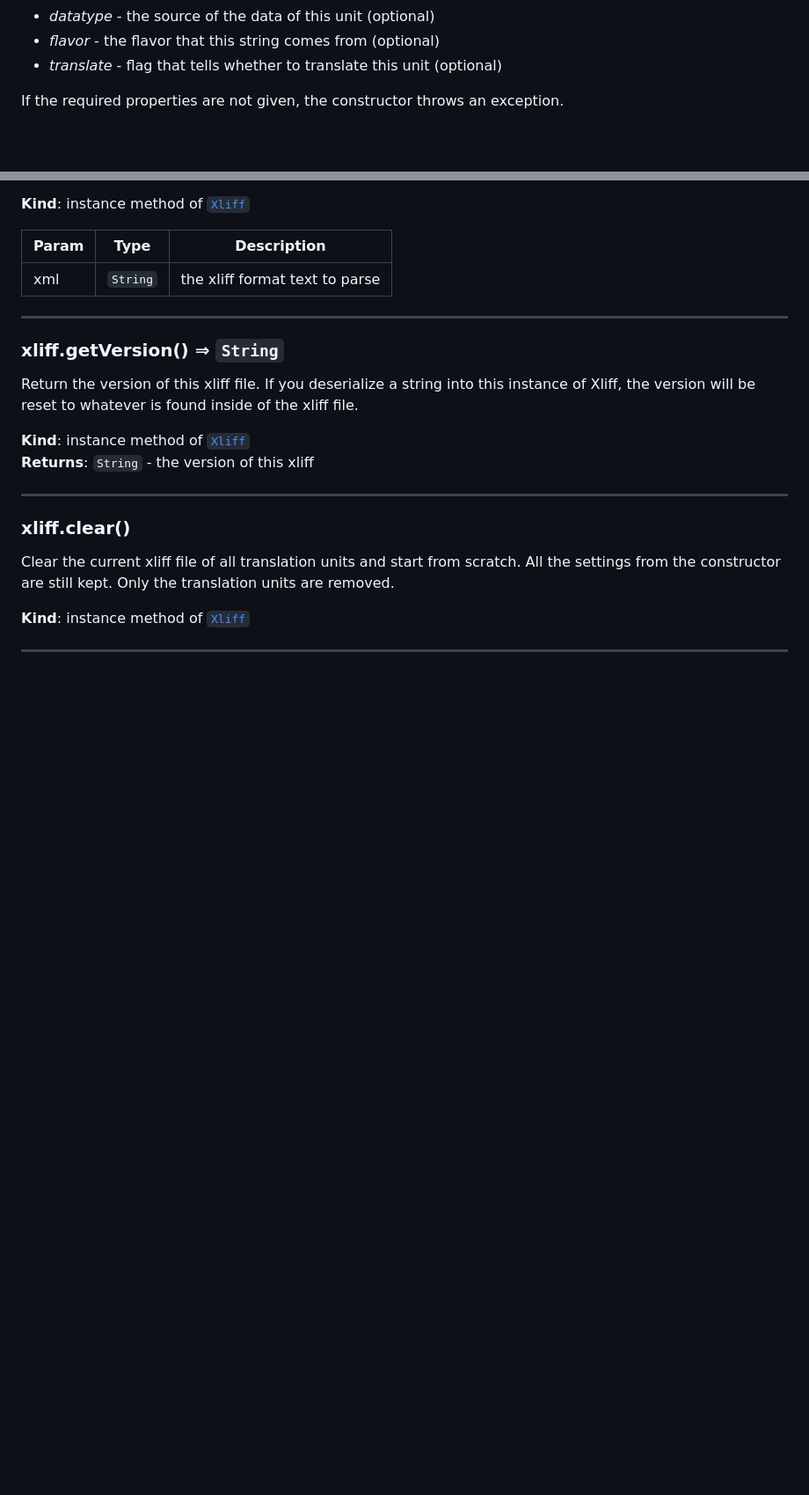
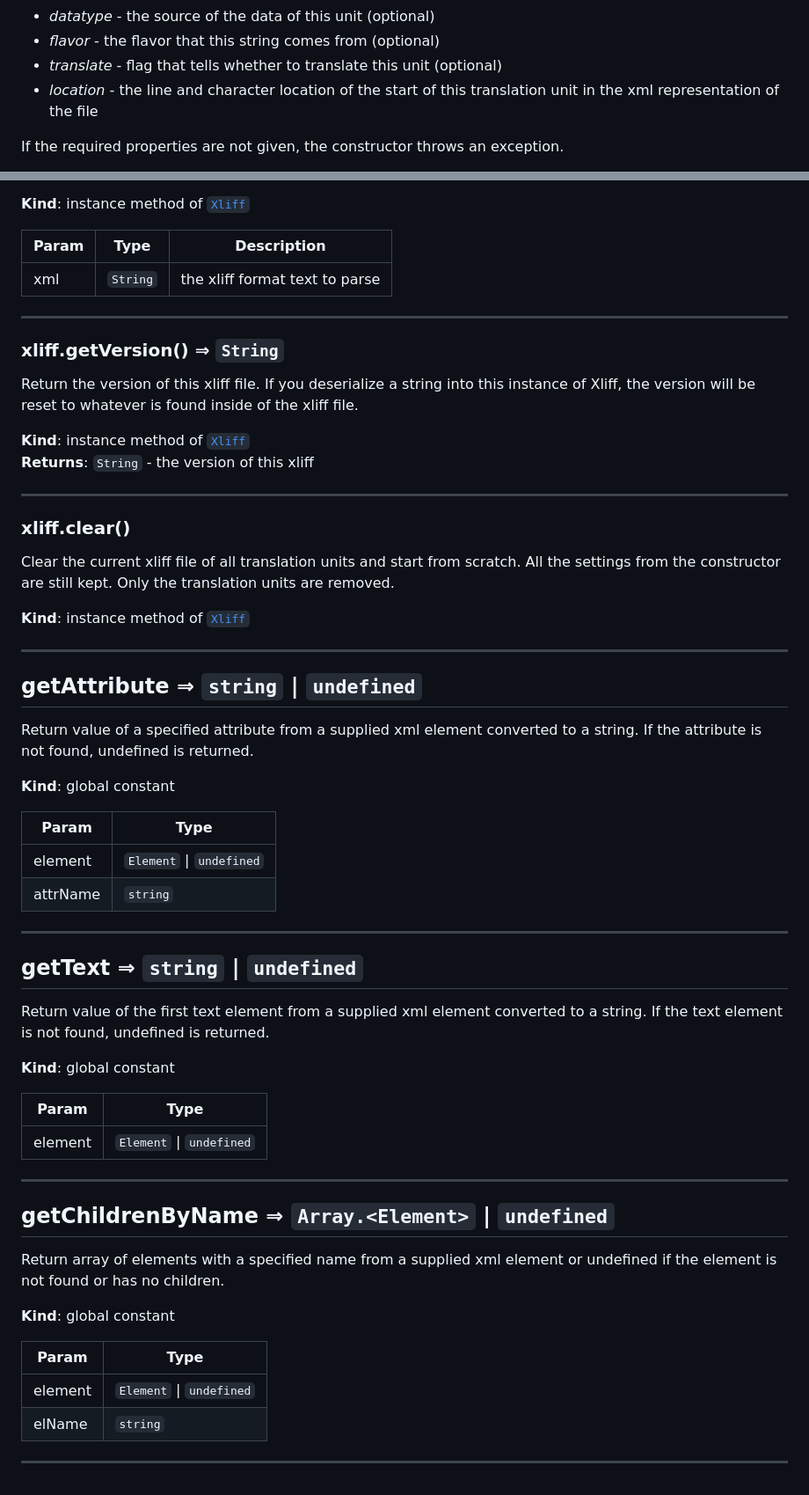
Before and after one commit to iLib-js/xliff, a Markdown page: docs/ilibXliff.md, 2 parts joined by grey strips. Shown: that part at 88% size. Drawn GitHub-style; blank space fills up the shorter version.

```diff
--- a/docs/ilibXliff.md
+++ b/docs/ilibXliff.md
@@ -48,6 +65,8 @@ source text of this translation unit (required)
 <li><i>datatype</i> - the source of the data of this unit (optional)
 <li><i>flavor</i> - the flavor that this string comes from (optional)
 <li><i>translate</i> - flag that tells whether to translate this unit (optional)
+<li><i>location</i> - the line and character location of the start of this
+translation unit in the xml representation of the file
 </ul>
 
 If the required properties are not given, the constructor throws an exception.<p>
@@ -266,3 +307,50 @@ removed.
 **Kind**: instance method of [<code>Xliff</code>](#Xliff)
 
 * * *
+
+<a name="getAttribute"></a>
+
+## getAttribute ⇒ <code>string</code> \| <code>undefined</code>
+Return value of a specified attribute from a supplied xml element converted to a string. If the attribute is not
+found, undefined is returned.
+
+**Kind**: global constant
+
+| Param | Type |
+| --- | --- |
+| element | <code>Element</code> \| <code>undefined</code> |
+| attrName | <code>string</code> |
+
+
+* * *
+
+<a name="getText"></a>
+
+## getText ⇒ <code>string</code> \| <code>undefined</code>
+Return value of the first text element from a supplied xml element converted to a string. If the text element is not
+found, undefined is returned.
+
+**Kind**: global constant
+
+| Param | Type |
+| --- | --- |
+| element | <code>Element</code> \| <code>undefined</code> |
+
+
+* * *
+
+<a name="getChildrenByName"></a>
+
+## getChildrenByName ⇒ <code>Array.&lt;Element&gt;</code> \| <code>undefined</code>
+Return array of elements with a specified name from a supplied xml element or undefined if the element is not found
+or has no children.
+
+**Kind**: global constant
+
+| Param | Type |
+| --- | --- |
+| element | <code>Element</code> \| <code>undefined</code> |
+| elName | <code>string</code> |
+
+
+* * *
```
Also changed, not shown: other parts of docs/ilibXliff.md (+39 -0 lines).
